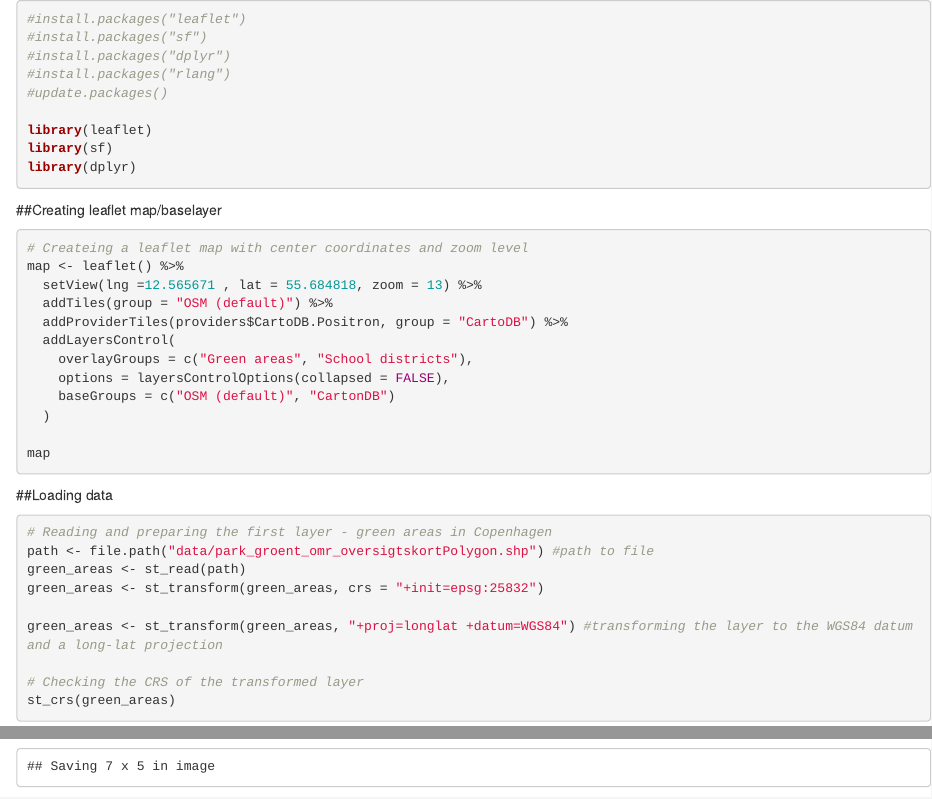
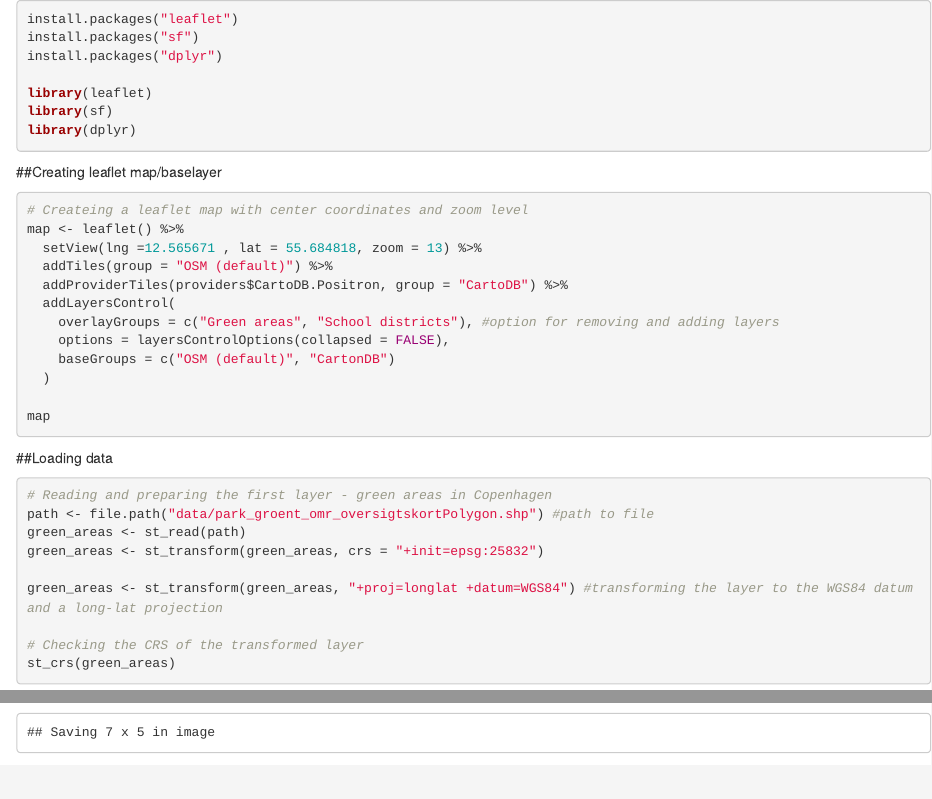
Before and after one commit to AneliaAB/project-spacial-analytics, an R Markdown document (project.Rmd): the page in a window 1100 px wide, from its top, and a second part further down, joined at a grey line. Rendered offline with R 4.5, knitr and Pandoc, with nearby package versions; some code elsewhere in the file could not run offline; common packages that the code uses without loading them are loaded.

Commit message:
Adding comments

````diff
--- a/project.Rmd
+++ b/project.Rmd
@@ -1,9 +1,7 @@
-```{r intersect, eval=FALSE}
-#install.packages("leaflet")
-#install.packages("sf")
-#install.packages("dplyr")
-#install.packages("rlang")
-#update.packages()
+```{r packages, eval=FALSE}
+install.packages("leaflet")
+install.packages("sf")
+install.packages("dplyr")
 
 library(leaflet)
 library(sf)
@@ -19,7 +17,7 @@ map <- leaflet() %>%
   addTiles(group = "OSM (default)") %>%
   addProviderTiles(providers$CartoDB.Positron, group = "CartoDB") %>%
   addLayersControl(
-    overlayGroups = c("Green areas", "School districts"),
+    overlayGroups = c("Green areas", "School districts"), #option for removing and adding layers
     options = layersControlOptions(collapsed = FALSE),
     baseGroups = c("OSM (default)", "CartonDB")
   )
````
Also changed, not shown: project.Rmd (14 more changed lines).
